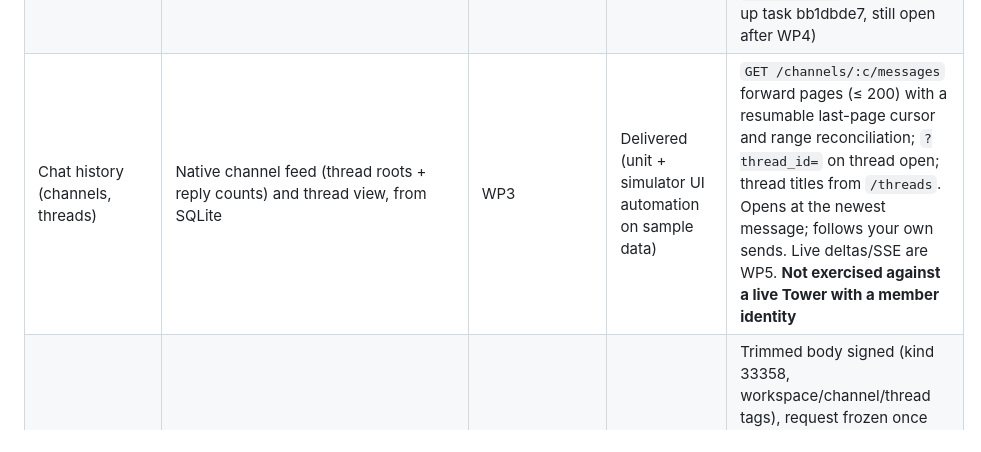
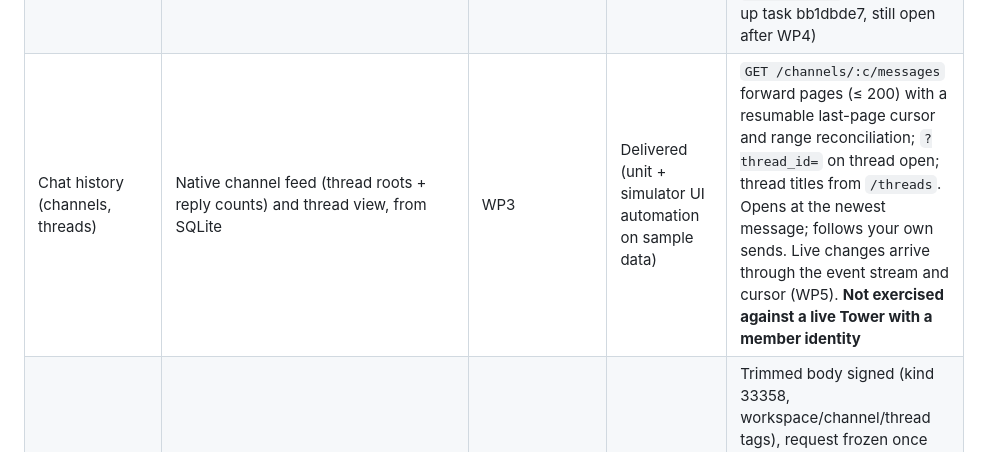
Before and after one commit to humansinstitute/ambulando-swift, a Markdown page: docs/parity-matrix.md, the part around the change. GitHub-like rendering.

Commit message:
docs: note live chat changes in the parity matrix
Co-Authored-By: Claude Opus 5.5 <noreply@anthropic.com>

```diff
--- a/docs/parity-matrix.md
+++ b/docs/parity-matrix.md
@@ -26,7 +26,7 @@ Status values (this file is updated only after validation evidence exists):
 | nStack service descriptor | `/.well-known/nstack.json` reader | WP2 | Delivered (unit + live) | Opt-in live read: Tower available, `https`+`nip-98`, no FIPS service |
 | Workspace discovery and selection | Connect screen, workspace menu, persisted selection | WP2 | Delivered (stub-transport end-to-end tests) | A real member's workspace list was not exercised: that needs the user's own identity imported on a device |
 | Scope and channel navigation | Native scope sections and channel list from SQLite; personal scope order (`GET /me/scope-order`); collapse on device; chat path restored per workspace | WP2 → WP3 | Delivered (unit + simulator UI automation on sample data) | Order, collapse and its relaunch persistence, and workspace switching without cross-workspace rows are covered by UI tests. Personal **pins** are not delivered: Tower exposes them only through the record-sync `personal_pin` family (follow-up task bb1dbde7, still open after WP4) |
-| Chat history (channels, threads) | Native channel feed (thread roots + reply counts) and thread view, from SQLite | WP3 | Delivered (unit + simulator UI automation on sample data) | `GET /channels/:c/messages` forward pages (≤ 200) with a resumable last-page cursor and range reconciliation; `?thread_id=` on thread open; thread titles from `/threads`. Opens at the newest message; follows your own sends. Live deltas/SSE are WP5. **Not exercised against a live Tower with a member identity** |
+| Chat history (channels, threads) | Native channel feed (thread roots + reply counts) and thread view, from SQLite | WP3 | Delivered (unit + simulator UI automation on sample data) | `GET /channels/:c/messages` forward pages (≤ 200) with a resumable last-page cursor and range reconciliation; `?thread_id=` on thread open; thread titles from `/threads`. Opens at the newest message; follows your own sends. Live changes arrive through the event stream and cursor (WP5). **Not exercised against a live Tower with a member identity** |
 | Send chat (kind 33358 + NIP-98) | Composer → SQLite outbox → `POST /channels/:c/messages` | WP3 | Delivered (unit + simulator UI automation on sample data) | Trimmed body signed (kind 33358, workspace/channel/thread tags), request frozen once and reused with the same `client_request_id`; fresh NIP-98 per attempt; replay, retryable (network, 5xx, 408/429, first 401s) and permanent (`idempotency_conflict`, `thread_not_found`, `channel_not_found`, 403, validation) outcomes; per-conversation order; locked compose waits for unlock; survives relaunch. **No live send performed** (no user identity; public test key never used for writes) |
 | Drafts per channel | SQLite drafts per connection/workspace/channel/thread, debounced off-main | WP3 | Delivered (unit + simulator UI automation) | Kept across navigation and relaunch; moved into the outbox in one transaction on send; restored by Edit on a rejected send |
 | Mentions (render, people/agent picker) | Picker from `GET /members`; `@[Label](mention:type:npub)` rendered as chips | WP3 | Delivered (unit + simulator UI automation on sample data) | Visible token and structured `mentions` entry derive from one `{type, npub, label}`; edited-away mentions are not sent. Record references (`mention:document:…`) render as labels but do not navigate yet |
```
